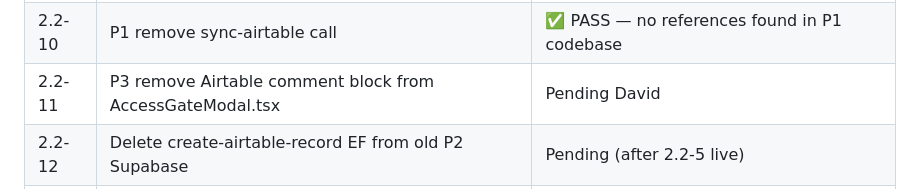
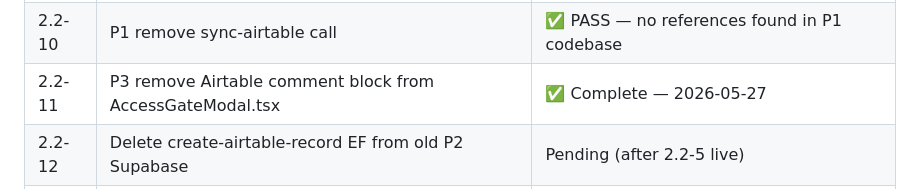
Before and after one commit to david-bloom/PassTo, a Markdown page: docs/tasks/TASK-0022.md, the part around the change. Drawn GitHub-style.

Commit message:
TASK-0022: mark 2.2-11 complete

```diff
--- a/docs/tasks/TASK-0022.md
+++ b/docs/tasks/TASK-0022.md
@@ -584,7 +584,7 @@ Verified against canonical Supabase project `wvzjfxacykgsaffskgtr` before Lovabl
 | 2.2-9 | P2 stub /id-verification (IdVerification.tsx + IdmeCallback.tsx) | ✅ Complete — 2026-05-27 |
 | 2.2-9a | P2 null-profile guard → /account-recovery | ✅ Complete — 2026-05-27 (implemented inline in routeByOnboardingStep) |
 | 2.2-10 | P1 remove sync-airtable call | ✅ PASS — no references found in P1 codebase |
-| 2.2-11 | P3 remove Airtable comment block from AccessGateModal.tsx | Pending David |
+| 2.2-11 | P3 remove Airtable comment block from AccessGateModal.tsx | ✅ Complete — 2026-05-27 |
 | 2.2-12 | Delete create-airtable-record EF from old P2 Supabase | Pending (after 2.2-5 live) |
 | 2.2-13 | Delete sync-airtable EF from old P1 Supabase | ✅ PASS — no P1 caller found; EF deletion not required |
 | 2.2-14 | Phase 2.4 QA | Pending |
```
